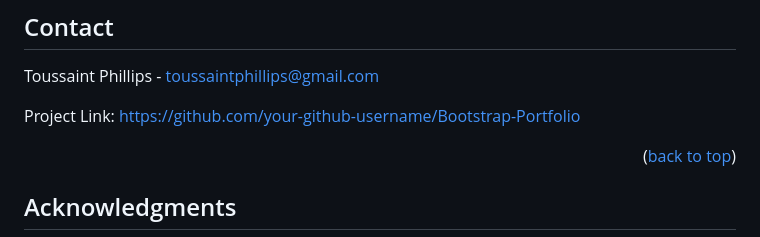
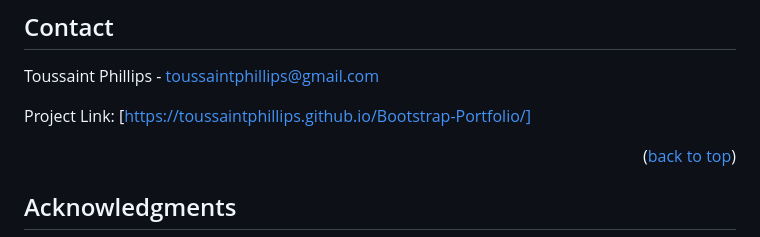
Before and after one commit to ToussaintPhillips/Bootstrap-Portfolio, a Markdown page: README.md, the part around one of its changes. Drawn GitHub-style.

Commit message:
Update README.md fixed links

```diff
--- a/README.md
+++ b/README.md
@@ -135,7 +135,7 @@ Distributed under the MIT License. See `LICENSE.txt` for more information.
 
 Toussaint Phillips - toussaintphillips@gmail.com
 
-Project Link: [https://github.com/your-github-username/Bootstrap-Portfolio](https://github.com/your-github-username/Bootstrap-Portfolio)
+Project Link: [https://toussaintphillips.github.io/Bootstrap-Portfolio/]
 
 <p align="right">(<a href="#readme-top">back to top</a>)</p>
 
```
Also changed, not shown: other parts of README.md (+1 -1 lines).
